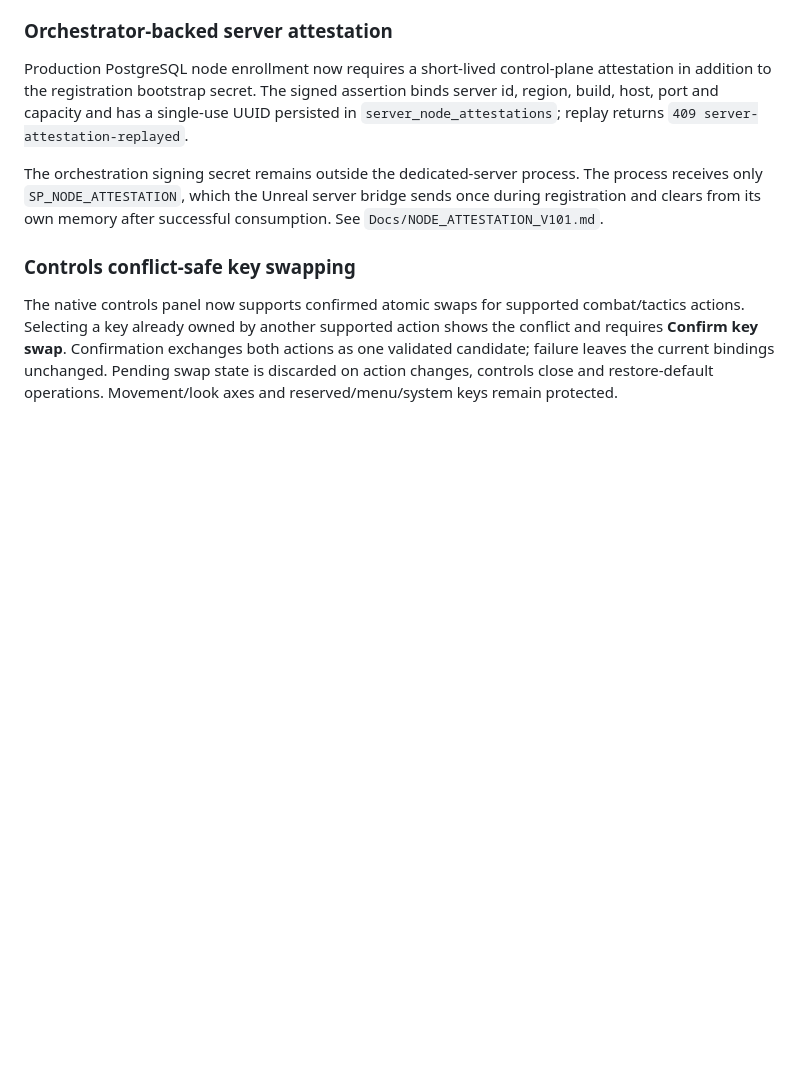
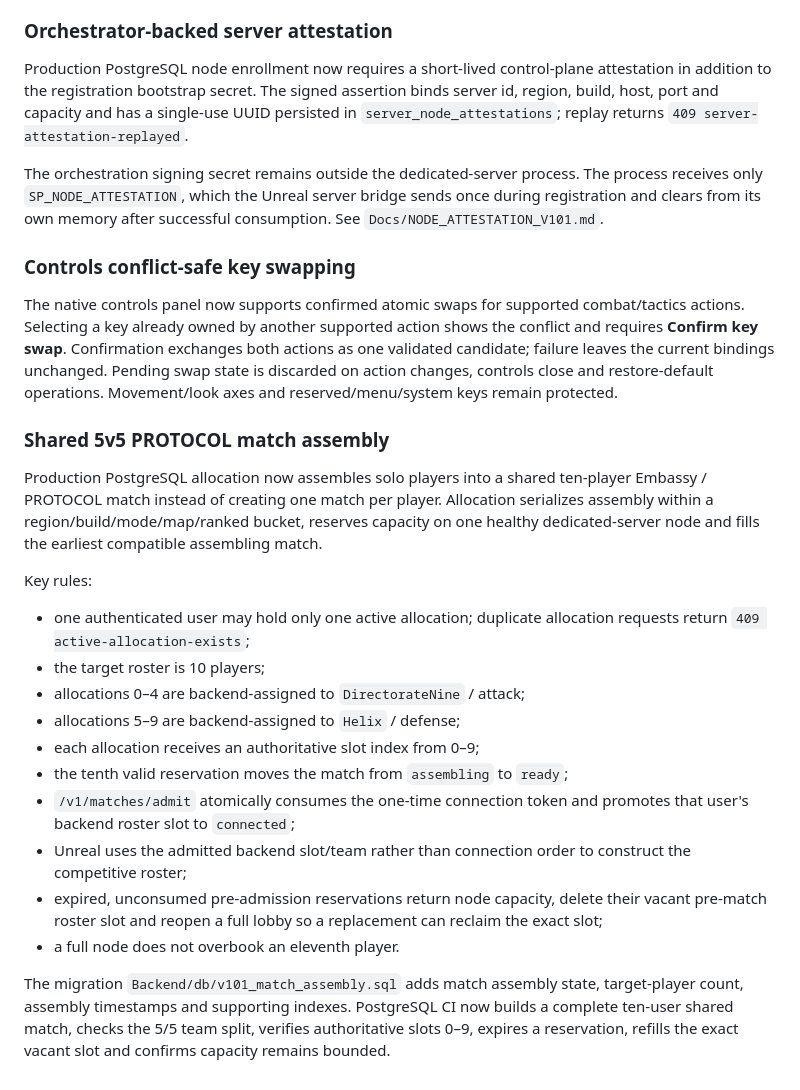
Before and after one commit to EnoMor1399/shadow-protocol-game, a Markdown page: ShadowProtocol-v1.0/README.md, the part around the change. Rendered like a GitHub page; blank space fills up the shorter version.

Commit message:
Document shared 5v5 Protocol assembly

```diff
--- a/ShadowProtocol-v1.0/README.md
+++ b/ShadowProtocol-v1.0/README.md
@@ -259,3 +259,23 @@ The orchestration signing secret remains outside the dedicated-server process. T
 ### Controls conflict-safe key swapping
 
 The native controls panel now supports confirmed atomic swaps for supported combat/tactics actions. Selecting a key already owned by another supported action shows the conflict and requires **Confirm key swap**. Confirmation exchanges both actions as one validated candidate; failure leaves the current bindings unchanged. Pending swap state is discarded on action changes, controls close and restore-default operations. Movement/look axes and reserved/menu/system keys remain protected.
+
+
+### Shared 5v5 PROTOCOL match assembly
+
+Production PostgreSQL allocation now assembles solo players into a shared ten-player Embassy / PROTOCOL match instead of creating one match per player. Allocation serializes assembly within a region/build/mode/map/ranked bucket, reserves capacity on one healthy dedicated-server node and fills the earliest compatible assembling match.
+
+Key rules:
+
+- one authenticated user may hold only one active allocation; duplicate allocation requests return `409 active-allocation-exists`;
+- the target roster is 10 players;
+- allocations 0–4 are backend-assigned to `DirectorateNine` / attack;
+- allocations 5–9 are backend-assigned to `Helix` / defense;
+- each allocation receives an authoritative slot index from 0–9;
+- the tenth valid reservation moves the match from `assembling` to `ready`;
+- `/v1/matches/admit` atomically consumes the one-time connection token and promotes that user's backend roster slot to `connected`;
+- Unreal uses the admitted backend slot/team rather than connection order to construct the competitive roster;
+- expired, unconsumed pre-admission reservations return node capacity, delete their vacant pre-match roster slot and reopen a full lobby so a replacement can reclaim the exact slot;
+- a full node does not overbook an eleventh player.
+
+The migration `Backend/db/v101_match_assembly.sql` adds match assembly state, target-player count, assembly timestamps and supporting indexes. PostgreSQL CI now builds a complete ten-user shared match, checks the 5/5 team split, verifies authoritative slots 0–9, expires a reservation, refills the exact vacant slot and confirms capacity remains bounded.
```
Also changed, not shown: ShadowProtocol-v1.0/Docs/CHANGELOG_V101.md (+16 -0 lines), ShadowProtocol-v1.0/Docs/UE_SESSION_BRIDGE_V101.md (+13 -0 lines).
